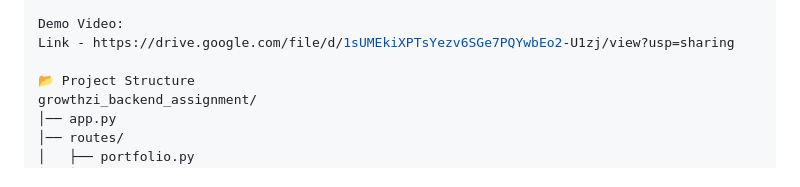
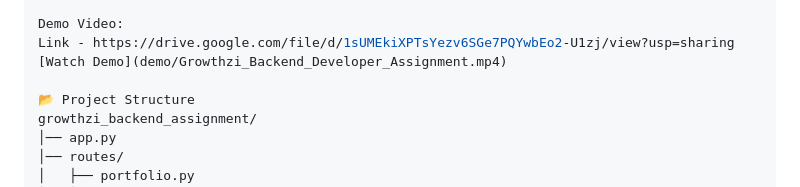
Before and after one commit to sahilmohamad/growthzi-backend-assignment, a Markdown page: README.md, the part around the change. Rendered like a GitHub page.

Commit message:
Updated README with demo video link

```diff
--- a/README.md
+++ b/README.md
@@ -96,6 +96,7 @@ Link : http://127.0.0.1:5000/
 
 Demo Video:
 Link - https://drive.google.com/file/d/1sUMEkiXPTsYezv6SGe7PQYwbEo2-U1zj/view?usp=sharing
+[Watch Demo](demo/Growthzi_Backend_Developer_Assignment.mp4)
 
 📂 Project Structure
 growthzi_backend_assignment/
```
